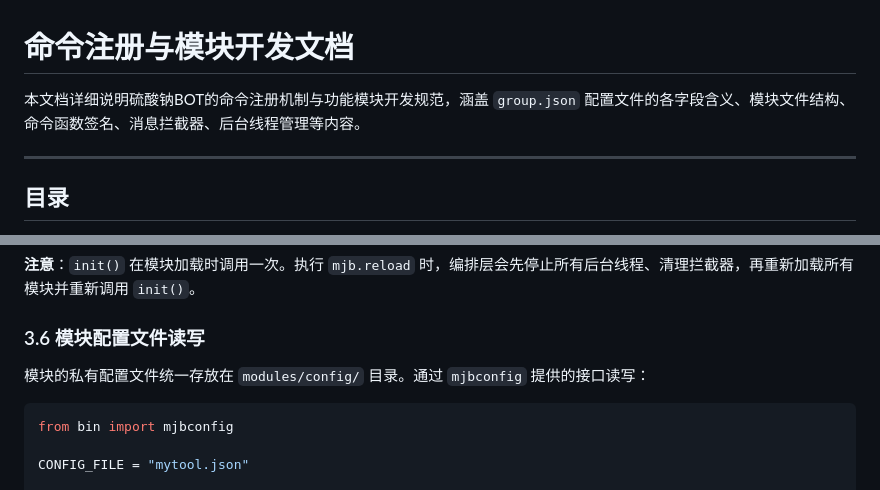
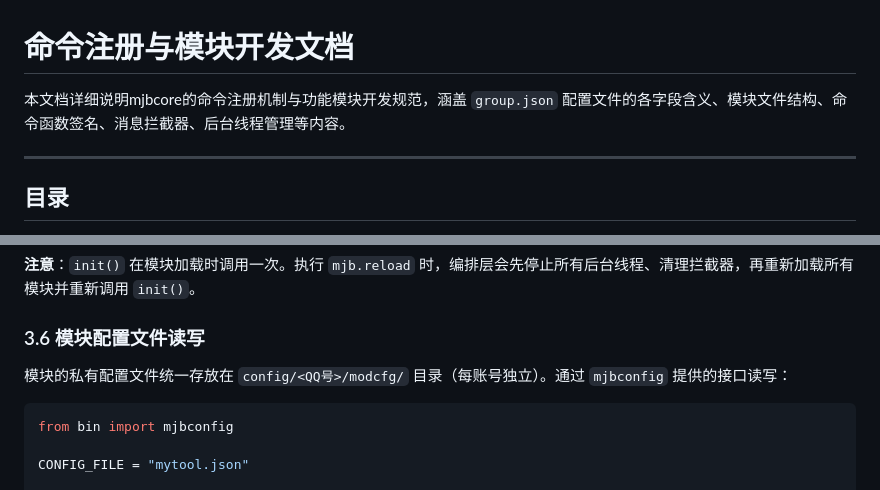
Before and after one commit to kamcdev/Jsoft_markbot_mjbcore, a Markdown page: 命令注册与模块开发文档.md, 2 parts joined by grey strips. GitHub-like rendering.

````diff
--- a/命令注册与模块开发文档.md
+++ b/命令注册与模块开发文档.md
@@ -1,6 +1,6 @@
 # 命令注册与模块开发文档
 
-本文档详细说明硫酸钠BOT的命令注册机制与功能模块开发规范，涵盖 `group.json` 配置文件的各字段含义、模块文件结构、命令函数签名、消息拦截器、后台线程管理等内容。
+本文档详细说明mjbcore的命令注册机制与功能模块开发规范，涵盖 `group.json` 配置文件的各字段含义、模块文件结构、命令函数签名、消息拦截器、后台线程管理等内容。
 
 ---
 
@@ -545,7 +568,7 @@ def init():
 
 ### 3.6 模块配置文件读写
 
-模块的私有配置文件统一存放在 `modules/config/` 目录。通过 `mjbconfig` 提供的接口读写：
+模块的私有配置文件统一存放在 `config/<QQ号>/modcfg/` 目录（每账号独立）。通过 `mjbconfig` 提供的接口读写：
 
 ```python
 from bin import mjbconfig
````
Also changed, not shown: other parts of 命令注册与模块开发文档.md (+56 -21 lines).
